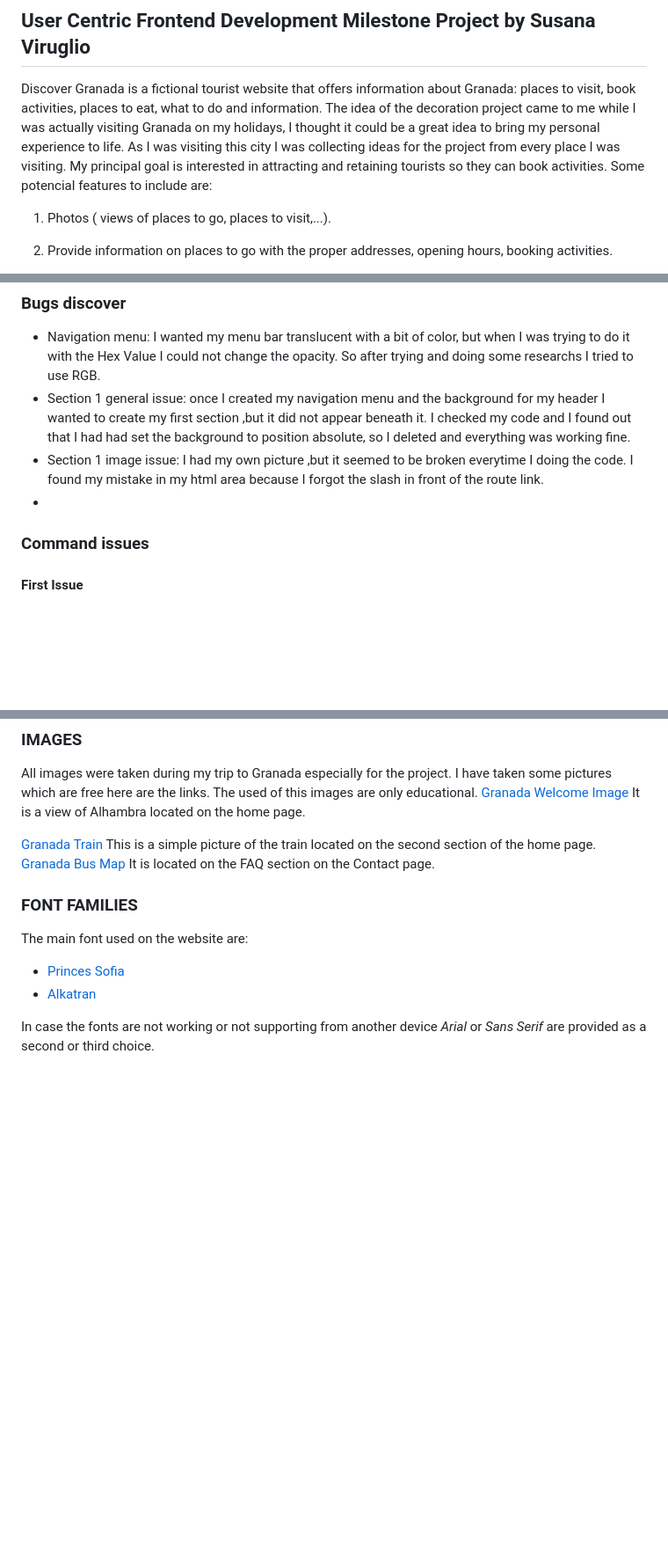
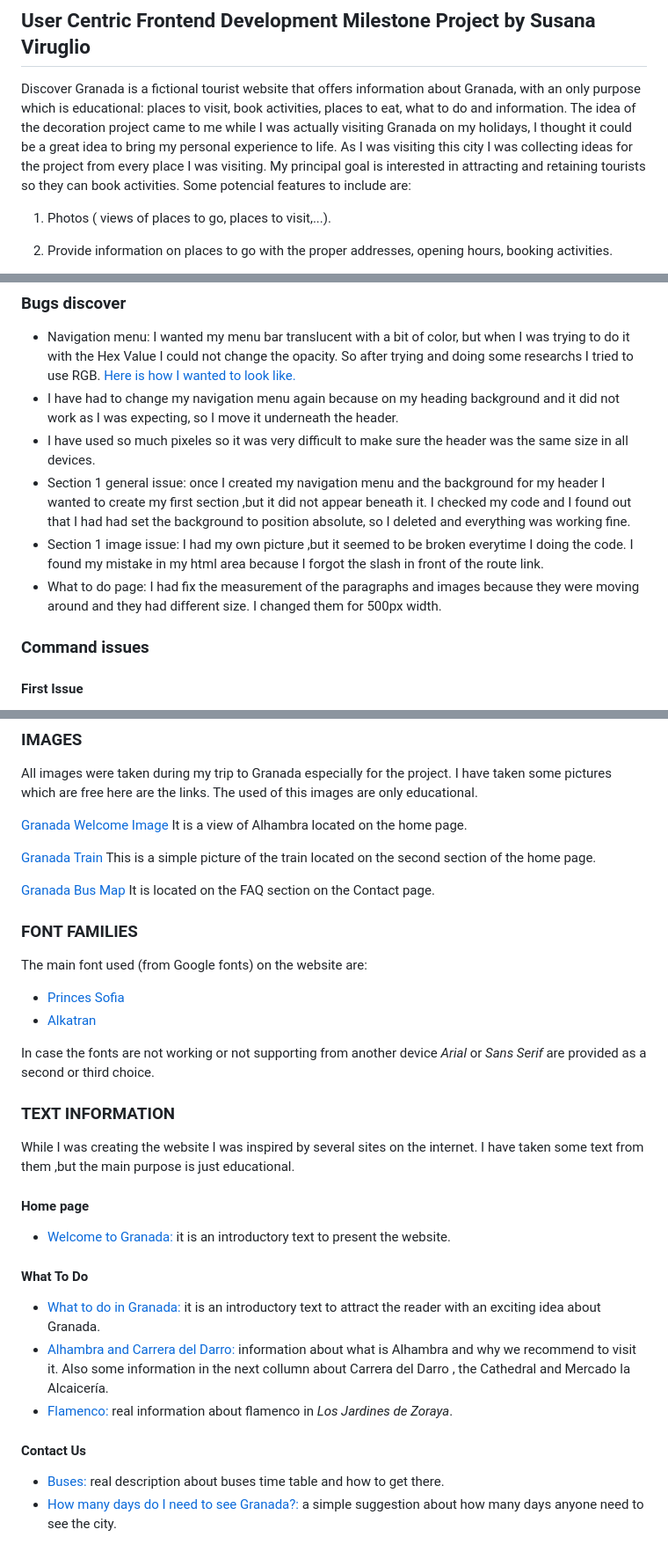
Before and after one commit to susanaviruglio/DiscoverGranada, a Markdown page: README.md, 3 parts joined by grey strips. Shown at 88% size. Drawn GitHub-style; blank space fills up the shorter version.

Commit message:
added image and code issues

```diff
--- a/README.md
+++ b/README.md
@@ -2,7 +2,7 @@
 
 ## User Centric Frontend Development Milestone Project by Susana Viruglio
 
-Discover Granada is a fictional tourist website that offers information about Granada: places to visit, book activities, places to eat, what to do and information. The idea of the decoration project came to me while I was actually visiting Granada on my holidays, I thought it could be a great idea to bring my personal experience to life. As I was visiting this city I was collecting ideas for the project from every place I was visiting.
+Discover Granada is a fictional tourist website that offers information about Granada, with an only purpose which is educational: places to visit, book activities, places to eat, what to do and information. The idea of the decoration project came to me while I was actually visiting Granada on my holidays, I thought it could be a great idea to bring my personal experience to life. As I was visiting this city I was collecting ideas for the project from every place I was visiting.
 My principal goal is interested in attracting and retaining tourists so they can book activities.
 Some potencial features to include are:
 
@@ -97,9 +97,13 @@ Finally, I used iframe to link a google map with the location about the city cen
 
 ### Bugs discover
 * Navigation menu: I wanted my menu bar translucent with a bit of color, but when I was trying to do it with the Hex Value I could not change the opacity. So after trying and doing some researchs I tried to use RGB.
+[Here is how I wanted to look like.](/assets/css/images/website-navigationbar.png)
+* I have had to change my navigation menu again because on my heading background and it did not work as I was expecting, so I move it underneath the header.
+* I have used so much pixeles so it was very difficult to make sure the header was the same size in all devices.
 * Section 1 general issue: once I created my navigation menu and the background for my header I wanted to create my first section ,but it did not appear beneath it. I checked my code and I found out that I had had set the background to position absolute, so I deleted and everything was working fine.
 * Section 1 image issue: I had my own picture ,but it seemed to be broken everytime I doing the code. I found my mistake in my html area because I forgot the slash in front of the route link.
-*
+* What to do page: I had fix the measurement of the paragraphs and images because they were moving around and they had different size. I changed them for 500px width.
+
 
 ### Command issues
 
@@ -153,17 +158,38 @@ All the code that I have used to create this website was taken from Code Institu
 
 ### IMAGES
 All images were taken during my trip to Granada especially for the project. I have taken some pictures which are free here are the links. The used of this images are only educational.
+
 [Granada Welcome Image](https://pixabay.com/es/photos/alhambra-granada-espa%c3%b1a-2044399/)
 It is a view of Alhambra located on the home page.
 
 [Granada Train](https://www.turgranada.es/wp-content/uploads/sites/2/2014/05/tren-turistico-granada.jpg?x53512)
 This is a simple picture of the train located on the second section of the home page.
+
 [Granada Bus Map](https://www.lovegranada.com/images/transport/city/granada-bus-map.jpg)
 It is located on the FAQ section on the Contact page.
 ### FONT FAMILIES
-The main font used on the website are:
+The main font used (from Google fonts) on the website are:
 
 * [Princes Sofia](https://fonts.google.com/specimen/Princess+Sofia?query=princes+sofia)
 * [Alkatran](https://fonts.google.com/specimen/Alkatra)
 
 In case the fonts are not working or not supporting from another device *Arial* or *Sans Serif* are provided as a second or third choice.
+
+### TEXT INFORMATION
+
+While I was creating the website I was inspired by several sites on the internet. I have taken some text from them ,but the main purpose is just educational.
+
+#### Home page
+
+* [Welcome to Granada:](https://pixabay.com/es/photos/alhambra-granada-espa%c3%b1a-2044399/) it is an introductory text to present the website.
+
+#### What To Do
+
+* [What to do in Granada:](https://www.saltinourhair.com/spain/granada/) it is an introductory text to attract the reader with an exciting idea about Granada.
+* [Alhambra and Carrera del Darro:](https://www.mochileandoporelmundo.com/cosas-que-ver-y-hacer-en-granada/) information about what is Alhambra and why we recommend to visit it. Also some information in the next collumn about Carrera del Darro , the Cathedral and Mercado la Alcaicería.
+* [Flamenco:](https://www.panchotours.com/tablao-flamenco-jardines-de-zoraya) real information about flamenco in *Los Jardines de Zoraya*.
+
+#### Contact Us
+
+* [Buses:](https://www.lovegranada.com/transport/alhambra-buses/) real description about buses time table and how to get there.
+* [How many days do I need to see Granada?:](https://www.spain-traveller.com/en/how-many-days-to-spend-in-granada/) a simple suggestion about how many days anyone need to see the city.
```
Also changed, not shown: other parts of README.md (+2 -1 lines).
